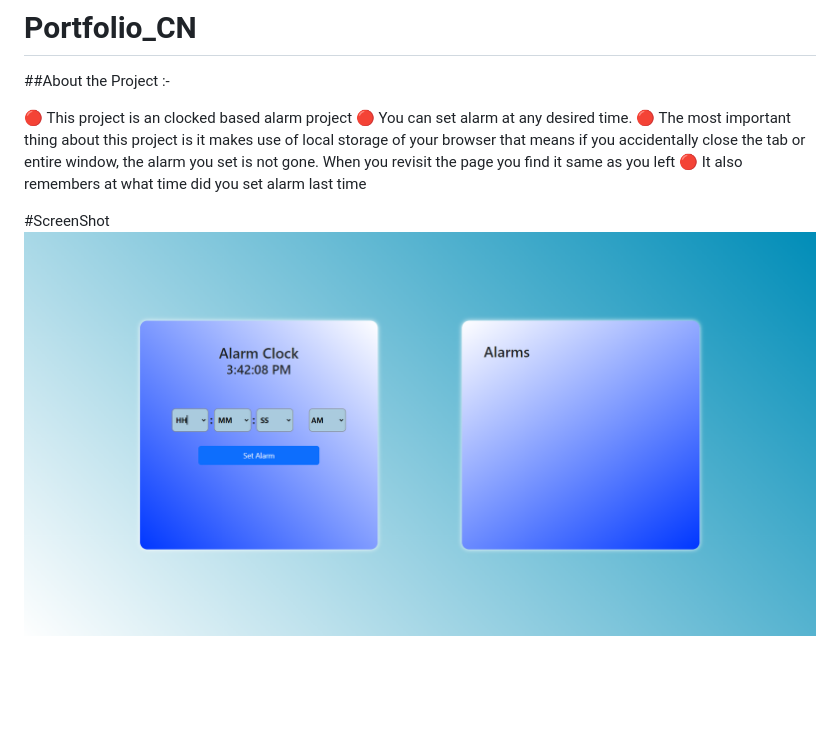
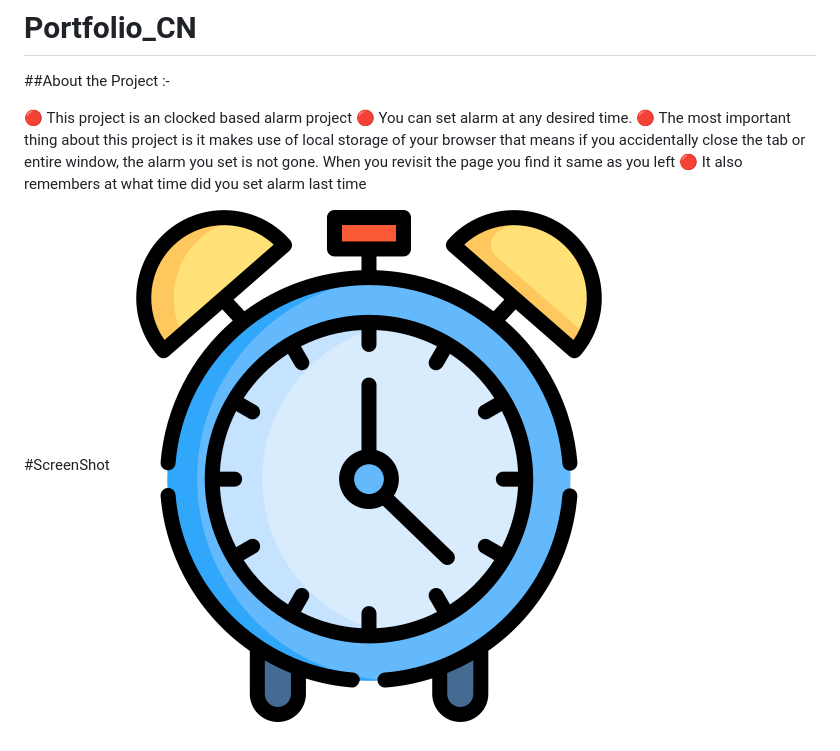
Before and after one commit to rockysingh9431/Alarm-Clock-CN-Assignment, a Markdown page: README.md, the part around the change. Drawn GitHub-style; pictures changed too: Screenshot 2024-06-02 154223.png (deleted), alarm-clock.png (added); blank space fills up the shorter version.

```diff
--- a/README.md
+++ b/README.md
@@ -10,4 +10,4 @@
 🔴 It also remembers at what time did you set alarm last time
 
 #ScreenShot
-![My Image](./Screenshot%202024-06-02%20154223.png)
+![My Image](./alarm-clock.png)
```
Also changed, not shown: alarm_clock.png (added), 2 other files.
